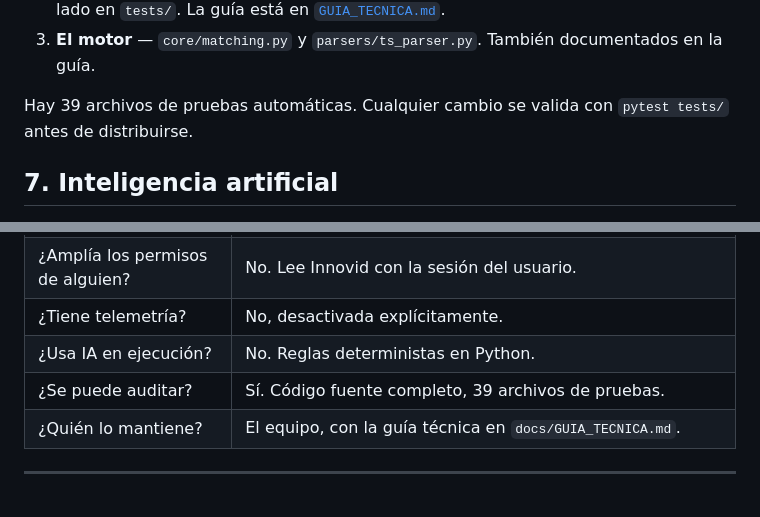
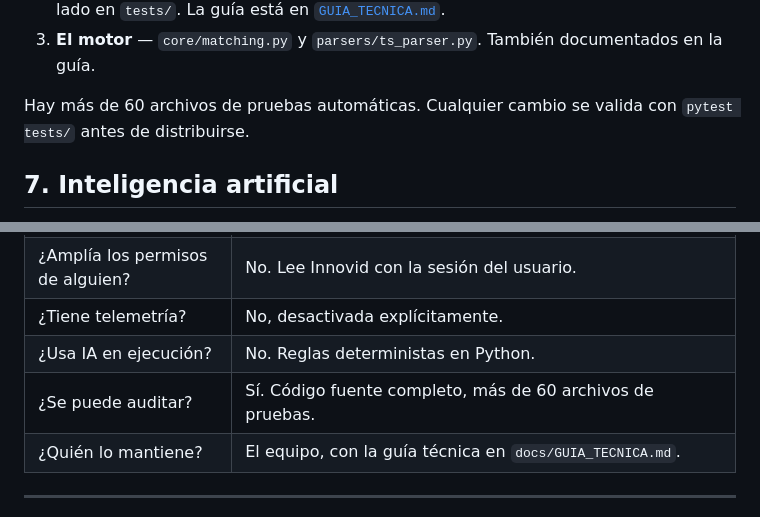
Before and after one commit to camilomantilla-sys/QA_2_Global, a Markdown page: docs/SEGURIDAD.md, 2 parts joined by grey strips. GitHub-like rendering.

Commit message:
Update the test-file count in the security note

```diff
--- a/docs/SEGURIDAD.md
+++ b/docs/SEGURIDAD.md
@@ -138,7 +138,7 @@ Tres niveles de edición, de menor a mayor:
 3. **El motor** — `core/matching.py` y `parsers/ts_parser.py`. También
    documentados en la guía.
 
-Hay 39 archivos de pruebas automáticas. Cualquier cambio se valida con
+Hay más de 60 archivos de pruebas automáticas. Cualquier cambio se valida con
 `pytest tests/` antes de distribuirse.
 
 ## 7. Inteligencia artificial
@@ -182,7 +182,7 @@ sistema.
 | ¿Amplía los permisos de alguien? | No. Lee Innovid con la sesión del usuario. |
 | ¿Tiene telemetría? | No, desactivada explícitamente. |
 | ¿Usa IA en ejecución? | No. Reglas deterministas en Python. |
-| ¿Se puede auditar? | Sí. Código fuente completo, 39 archivos de pruebas. |
+| ¿Se puede auditar? | Sí. Código fuente completo, más de 60 archivos de pruebas. |
 | ¿Quién lo mantiene? | El equipo, con la guía técnica en `docs/GUIA_TECNICA.md`. |
 
 ---
```
